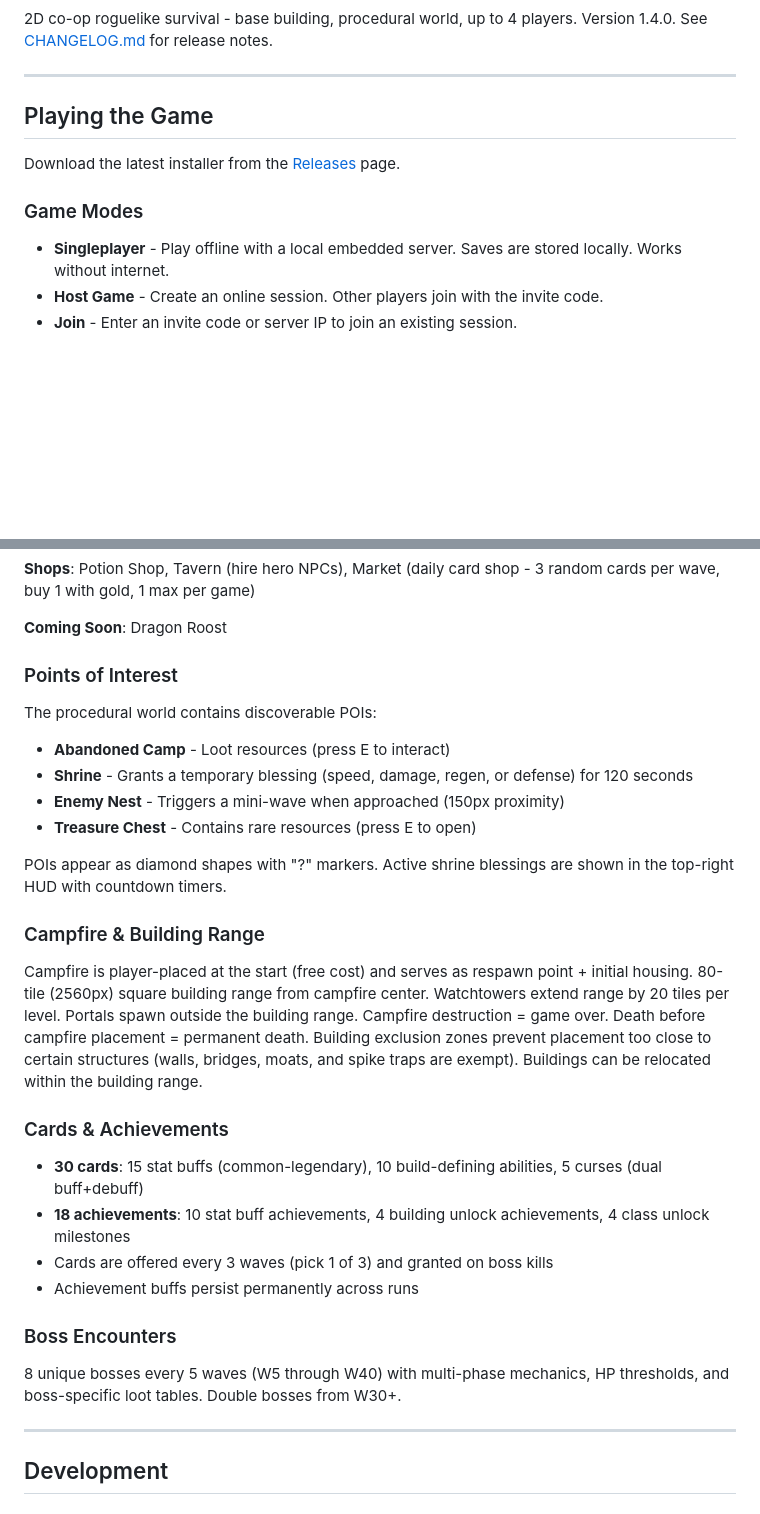
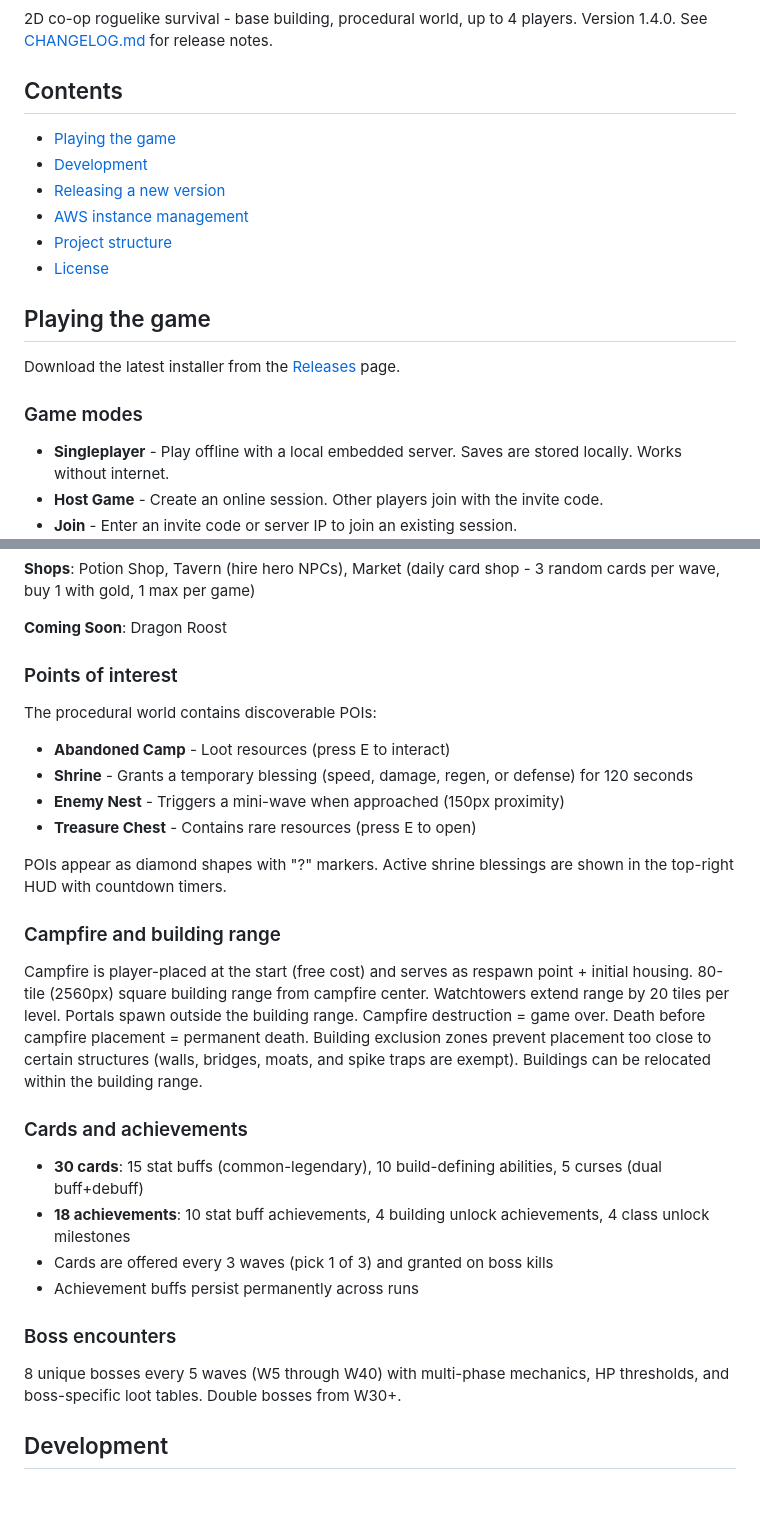
Before and after one commit to w1ck3ds0d4/Purrmadeath, a Markdown page: README.md, 2 parts joined by grey strips. GitHub-like rendering; blank space fills up the shorter version.

```diff
--- a/README.md
+++ b/README.md
@@ -4,13 +4,20 @@
 
 2D co-op roguelike survival - base building, procedural world, up to 4 players. Version 1.4.0. See [CHANGELOG.md](CHANGELOG.md) for release notes.
 
----
+## Contents
 
-## Playing the Game
+- [Playing the game](#playing-the-game)
+- [Development](#development)
+- [Releasing a new version](#releasing-a-new-version)
+- [AWS instance management](#aws-instance-management)
+- [Project structure](#project-structure)
+- [License](#license)
+
+## Playing the game
 
 Download the latest installer from the [Releases](https://github.com/w1ck3ds0d4/Purrmadeath/releases) page.
 
-### Game Modes
+### Game modes
 
 - **Singleplayer** - Play offline with a local embedded server. Saves are stored locally. Works without internet.
 - **Host Game** - Create an online session. Other players join with the invite code.
@@ -75,7 +82,7 @@ Buildings are organized by category in the build menu (Q):
 
 **Coming Soon**: Dragon Roost
 
-### Points of Interest
+### Points of interest
 
 The procedural world contains discoverable POIs:
 - **Abandoned Camp** - Loot resources (press E to interact)
@@ -85,22 +92,20 @@ The procedural world contains discoverable POIs:
 
 POIs appear as diamond shapes with "?" markers. Active shrine blessings are shown in the top-right HUD with countdown timers.
 
-### Campfire & Building Range
+### Campfire and building range
 
 Campfire is player-placed at the start (free cost) and serves as respawn point + initial housing. 80-tile (2560px) square building range from campfire center. Watchtowers extend range by 20 tiles per level. Portals spawn outside the building range. Campfire destruction = game over. Death before campfire placement = permanent death. Building exclusion zones prevent placement too close to certain structures (walls, bridges, moats, and spike traps are exempt). Buildings can be relocated within the building range.
 
-### Cards & Achievements
+### Cards and achievements
 
 - **30 cards**: 15 stat buffs (common-legendary), 10 build-defining abilities, 5 curses (dual buff+debuff)
 - **18 achievements**: 10 stat buff achievements, 4 building unlock achievements, 4 class unlock milestones
 - Cards are offered every 3 waves (pick 1 of 3) and granted on boss kills
 - Achievement buffs persist permanently across runs
 
-### Boss Encounters
+### Boss encounters
 
 8 unique bosses every 5 waves (W5 through W40) with multi-phase mechanics, HP thresholds, and boss-specific loot tables. Double bosses from W30+.
-
----
 
 ## Development
 
```
Also changed, not shown: other parts of README.md (+8 -16 lines).
